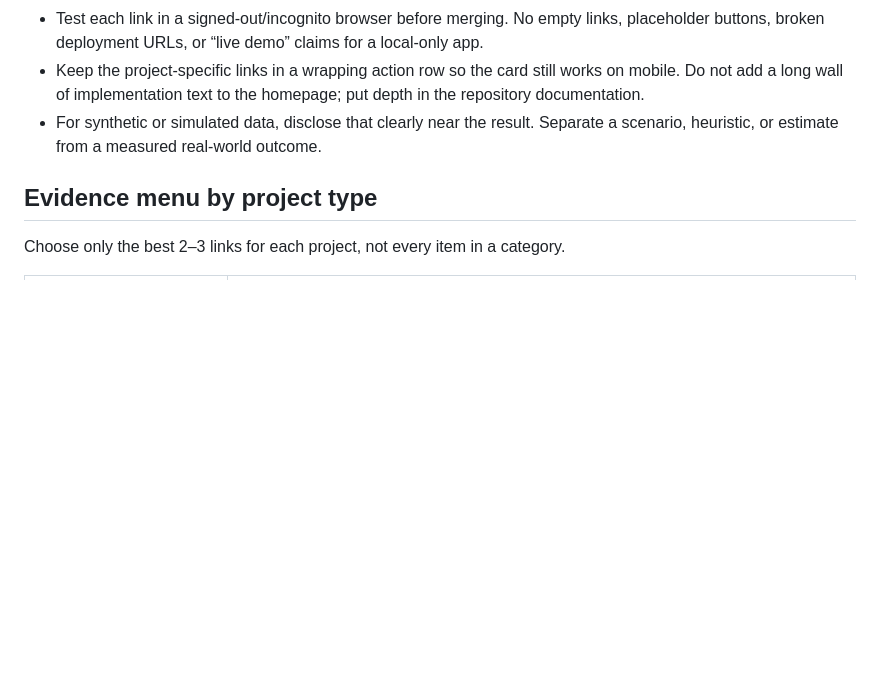
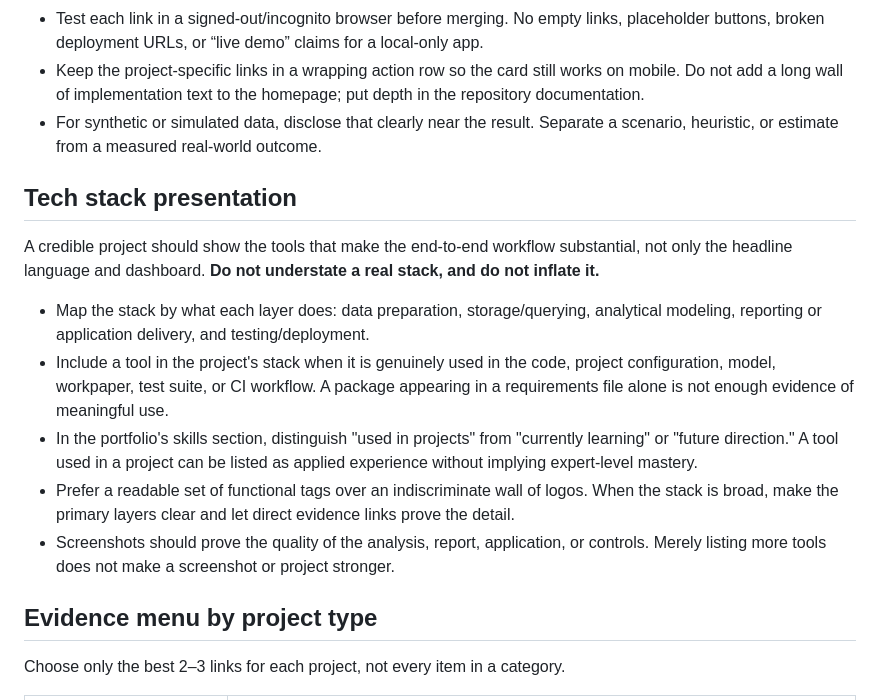
Before and after one commit to meetpokal1/meetpokal1.github.io, a Markdown page: PROJECT_EVIDENCE_STANDARD.md, the part around the change. Rendered like a GitHub page; blank space fills up the shorter version.

Commit message:
docs(portfolio): define truthful technology-stack presentation

```diff
--- a/PROJECT_EVIDENCE_STANDARD.md
+++ b/PROJECT_EVIDENCE_STANDARD.md
@@ -12,6 +12,16 @@ This is the reusable portfolio rule for InsightFlow and every project added afte
 - Test each link in a signed-out/incognito browser before merging. No empty links, placeholder buttons, broken deployment URLs, or “live demo” claims for a local-only app.
 - Keep the project-specific links in a wrapping action row so the card still works on mobile. Do not add a long wall of implementation text to the homepage; put depth in the repository documentation.
 - For synthetic or simulated data, disclose that clearly near the result. Separate a scenario, heuristic, or estimate from a measured real-world outcome.
+
+## Tech stack presentation
+
+A credible project should show the tools that make the end-to-end workflow substantial, not only the headline language and dashboard. **Do not understate a real stack, and do not inflate it.**
+
+- Map the stack by what each layer does: data preparation, storage/querying, analytical modeling, reporting or application delivery, and testing/deployment.
+- Include a tool in the project's stack when it is genuinely used in the code, project configuration, model, workpaper, test suite, or CI workflow. A package appearing in a requirements file alone is not enough evidence of meaningful use.
+- In the portfolio's skills section, distinguish "used in projects" from "currently learning" or "future direction." A tool used in a project can be listed as applied experience without implying expert-level mastery.
+- Prefer a readable set of functional tags over an indiscriminate wall of logos. When the stack is broad, make the primary layers clear and let direct evidence links prove the detail.
+- Screenshots should prove the quality of the analysis, report, application, or controls. Merely listing more tools does not make a screenshot or project stronger.
 
 ## Evidence menu by project type
 
```
